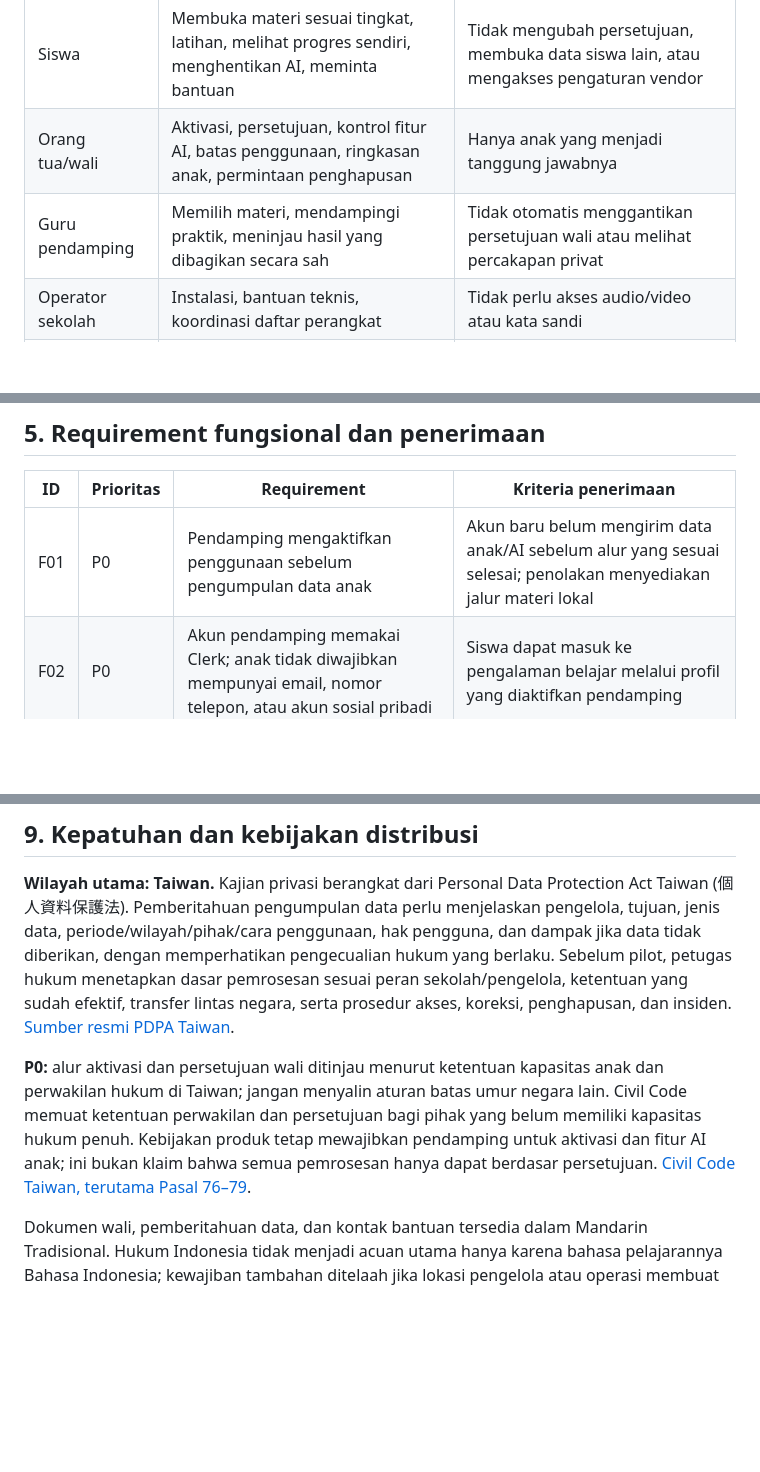
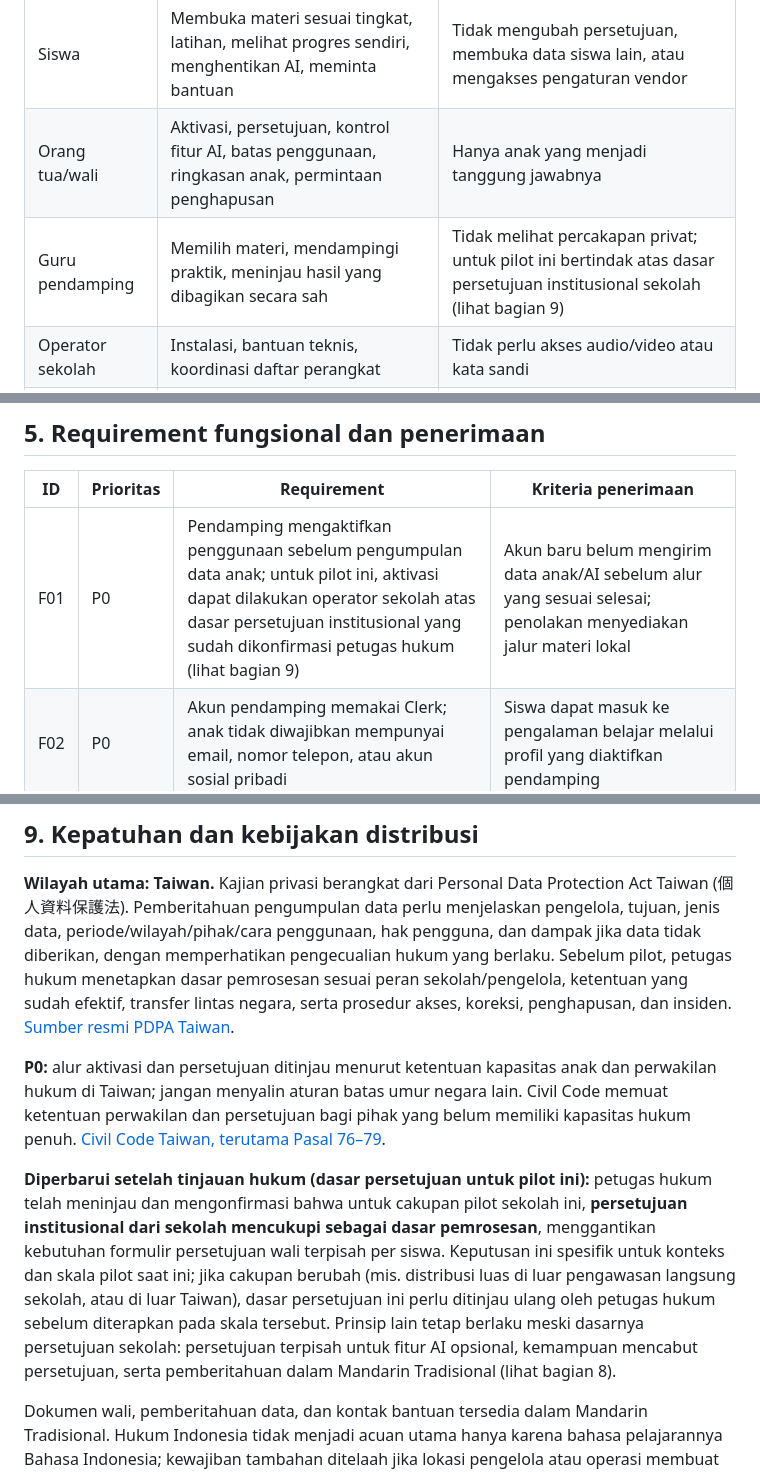
Before and after one commit to WafiRepo/linguo.ai, a Markdown page: docs/REQUIREMENTS-DISTRIBUSI-SD.md, 3 parts joined by grey strips. GitHub-like rendering; blank space fills up the shorter version.

```diff
--- a/docs/REQUIREMENTS-DISTRIBUSI-SD.md
+++ b/docs/REQUIREMENTS-DISTRIBUSI-SD.md
@@ -63,7 +64,7 @@ Tetap mengikuti AGENTS.md: konten JSON/TypeScript, Zustand dan AsyncStorage, Cle
 | --- | --- | --- |
 | Siswa | Membuka materi sesuai tingkat, latihan, melihat progres sendiri, menghentikan AI, meminta bantuan | Tidak mengubah persetujuan, membuka data siswa lain, atau mengakses pengaturan vendor |
 | Orang tua/wali | Aktivasi, persetujuan, kontrol fitur AI, batas penggunaan, ringkasan anak, permintaan penghapusan | Hanya anak yang menjadi tanggung jawabnya |
-| Guru pendamping | Memilih materi, mendampingi praktik, meninjau hasil yang dibagikan secara sah | Tidak otomatis menggantikan persetujuan wali atau melihat percakapan privat |
+| Guru pendamping | Memilih materi, mendampingi praktik, meninjau hasil yang dibagikan secara sah | Tidak melihat percakapan privat; untuk pilot ini bertindak atas dasar persetujuan institusional sekolah (lihat bagian 9) |
 | Operator sekolah | Instalasi, bantuan teknis, koordinasi daftar perangkat | Tidak perlu akses audio/video atau kata sandi |
 | Pengelola layanan | Konfigurasi, respons insiden, penghentian layanan AI | Akses minimum dan operasi administratif tercatat |
 
@@ -73,7 +74,7 @@ Untuk pilot tanpa database, administrasi persetujuan dapat menggunakan prosedur
 
 | ID | Prioritas | Requirement | Kriteria penerimaan |
 | --- | --- | --- | --- |
-| F01 | P0 | Pendamping mengaktifkan penggunaan sebelum pengumpulan data anak | Akun baru belum mengirim data anak/AI sebelum alur yang sesuai selesai; penolakan menyediakan jalur materi lokal |
+| F01 | P0 | Pendamping mengaktifkan penggunaan sebelum pengumpulan data anak; untuk pilot ini, aktivasi dapat dilakukan operator sekolah atas dasar persetujuan institusional yang sudah dikonfirmasi petugas hukum (lihat bagian 9) | Akun baru belum mengirim data anak/AI sebelum alur yang sesuai selesai; penolakan menyediakan jalur materi lokal |
 | F02 | P0 | Akun pendamping memakai Clerk; anak tidak diwajibkan mempunyai email, nomor telepon, atau akun sosial pribadi | Siswa dapat masuk ke pengalaman belajar melalui profil yang diaktifkan pendamping |
 | F03 | P0 | Profil minimal: ID lokal/acak, nama panggilan, kelompok kelas, bahasa | Tidak meminta alamat, NIK, tanggal lahir lengkap, foto wajah, atau lokasi untuk fungsi belajar |
 | F04 | P0 | Pengaturan pendamping terlindungi | Anak tidak dapat mengubah izin, membuka tautan eksternal, atau menghapus profil hanya dari tombol biasa; tindakan sensitif memerlukan autentikasi ulang pendamping |
@@ -176,7 +177,9 @@ Matriks berikut adalah rancangan target, bukan klaim pengaturan vendor saat ini.
 
 **Wilayah utama: Taiwan.** Kajian privasi berangkat dari Personal Data Protection Act Taiwan (個人資料保護法). Pemberitahuan pengumpulan data perlu menjelaskan pengelola, tujuan, jenis data, periode/wilayah/pihak/cara penggunaan, hak pengguna, dan dampak jika data tidak diberikan, dengan memperhatikan pengecualian hukum yang berlaku. Sebelum pilot, petugas hukum menetapkan dasar pemrosesan sesuai peran sekolah/pengelola, ketentuan yang sudah efektif, transfer lintas negara, serta prosedur akses, koreksi, penghapusan, dan insiden. [Sumber resmi PDPA Taiwan](https://law.pdpc.gov.tw/LawContent.aspx?id=FL010627).
 
-**P0:** alur aktivasi dan persetujuan wali ditinjau menurut ketentuan kapasitas anak dan perwakilan hukum di Taiwan; jangan menyalin aturan batas umur negara lain. Civil Code memuat ketentuan perwakilan dan persetujuan bagi pihak yang belum memiliki kapasitas hukum penuh. Kebijakan produk tetap mewajibkan pendamping untuk aktivasi dan fitur AI anak; ini bukan klaim bahwa semua pemrosesan hanya dapat berdasar persetujuan. [Civil Code Taiwan, terutama Pasal 76–79](https://mojlaw.moj.gov.tw/LawContentE.aspx?LSID=FL001351&media=print).
+**P0:** alur aktivasi dan persetujuan ditinjau menurut ketentuan kapasitas anak dan perwakilan hukum di Taiwan; jangan menyalin aturan batas umur negara lain. Civil Code memuat ketentuan perwakilan dan persetujuan bagi pihak yang belum memiliki kapasitas hukum penuh. [Civil Code Taiwan, terutama Pasal 76–79](https://mojlaw.moj.gov.tw/LawContentE.aspx?LSID=FL001351&media=print).
+
+**Diperbarui setelah tinjauan hukum (dasar persetujuan untuk pilot ini):** petugas hukum telah meninjau dan mengonfirmasi bahwa untuk cakupan pilot sekolah ini, **persetujuan institusional dari sekolah mencukupi sebagai dasar pemrosesan**, menggantikan kebutuhan formulir persetujuan wali terpisah per siswa. Keputusan ini spesifik untuk konteks dan skala pilot saat ini; jika cakupan berubah (mis. distribusi luas di luar pengawasan langsung sekolah, atau di luar Taiwan), dasar persetujuan ini perlu ditinjau ulang oleh petugas hukum sebelum diterapkan pada skala tersebut. Prinsip lain tetap berlaku meski dasarnya persetujuan sekolah: persetujuan terpisah untuk fitur AI opsional, kemampuan mencabut persetujuan, serta pemberitahuan dalam Mandarin Tradisional (lihat bagian 8).
 
 Dokumen wali, pemberitahuan data, dan kontak bantuan tersedia dalam Mandarin Tradisional. Hukum Indonesia tidak menjadi acuan utama hanya karena bahasa pelajarannya Bahasa Indonesia; kewajiban tambahan ditelaah jika lokasi pengelola atau operasi membuat hukum negara lain relevan. Checklist ini bukan jaminan kepatuhan hukum.
 
```
Also changed, not shown: other parts of docs/REQUIREMENTS-DISTRIBUSI-SD.md (+3 -2 lines).
